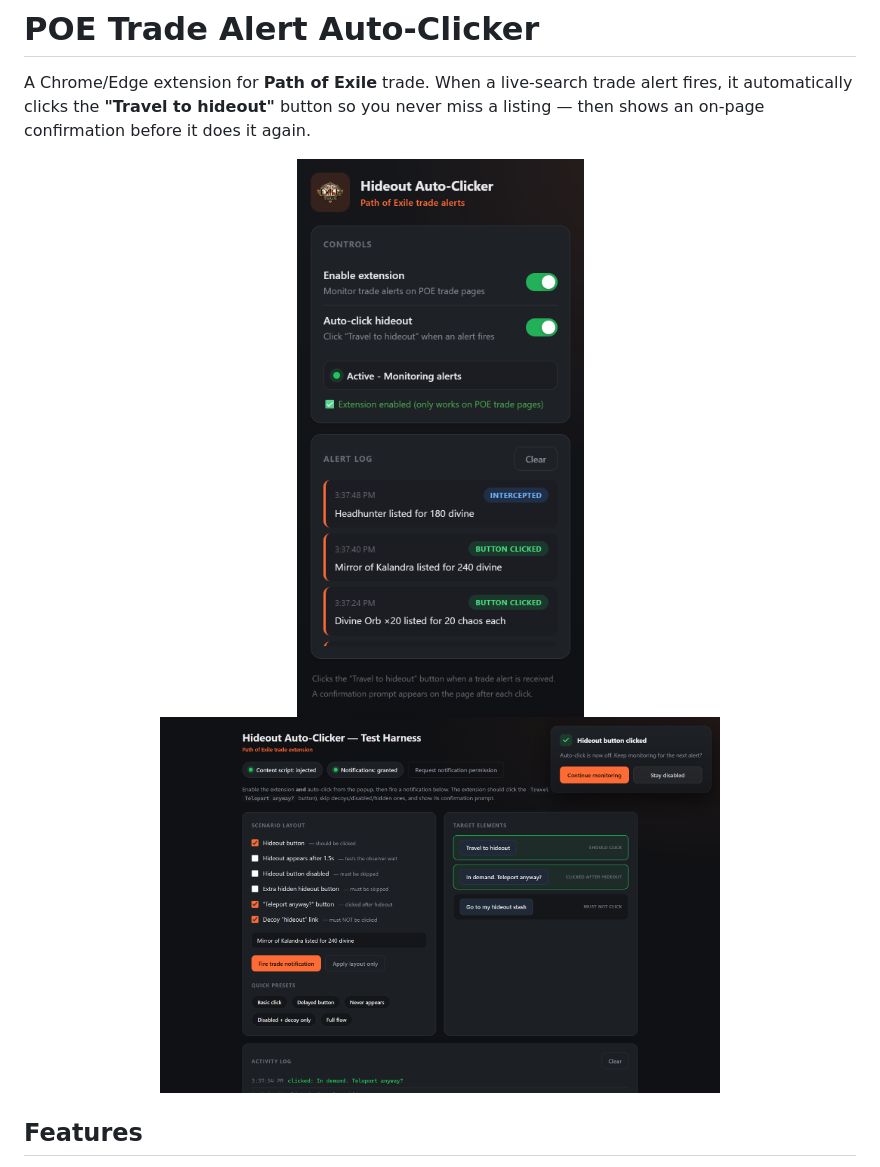
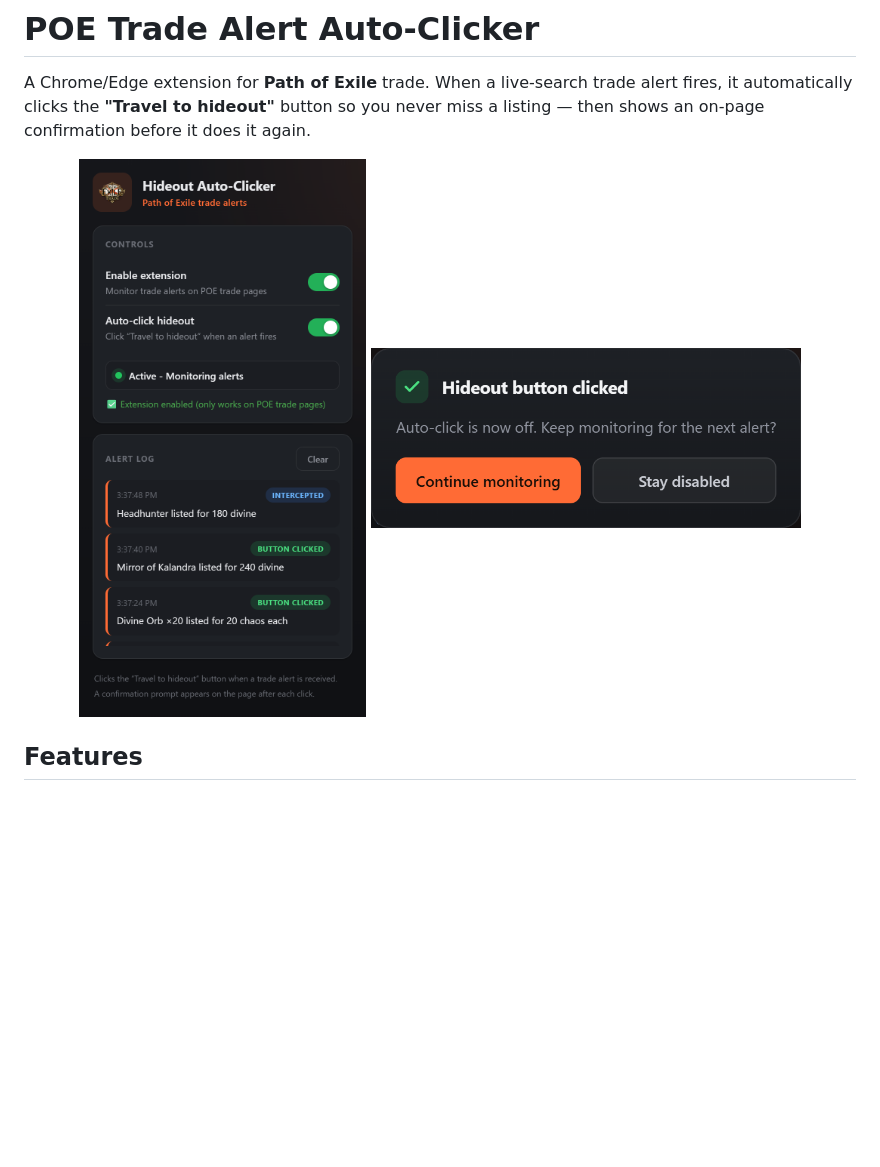
Before and after one commit to dno-ontwikkeling/poe-live-trade-extension, a Markdown page: README.md, the part around the change. Drawn GitHub-style; pictures changed too: docs/screenshots/confirmation.png; blank space fills up the shorter version.

Commit message:
docs: crop confirmation screenshot to the prompt only

```diff
--- a/README.md
+++ b/README.md
@@ -6,8 +6,8 @@ never miss a listing — then shows an on-page confirmation before it does it
 again.
 
 <p align="center">
-  <img src="docs/screenshots/popup.png" alt="Extension popup" width="360" />
-  <img src="docs/screenshots/confirmation.png" alt="On-page confirmation prompt" width="560" />
+  <img src="docs/screenshots/popup.png" alt="Extension popup" width="330" />
+  <img src="docs/screenshots/confirmation.png" alt="On-page confirmation prompt" width="430" />
 </p>
 
 ## Features
```
Also changed, not shown: 1 other file.
